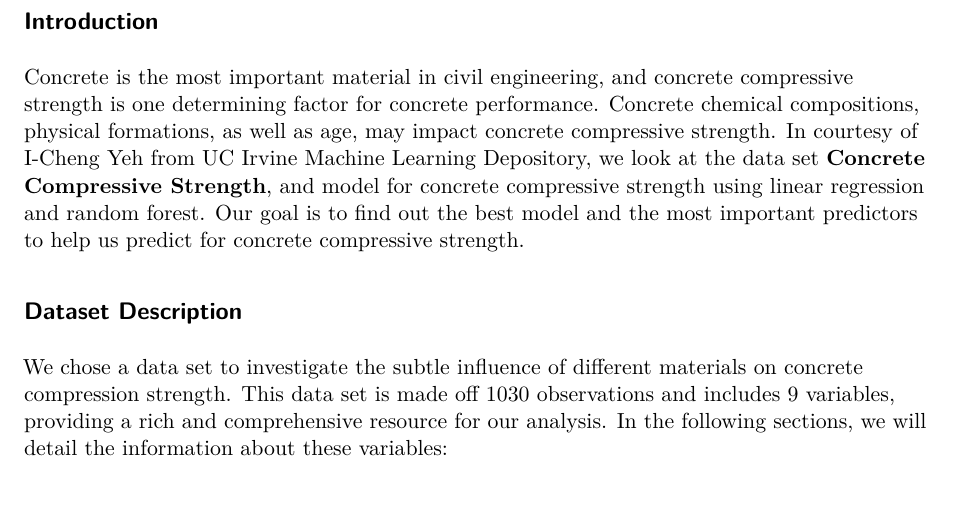
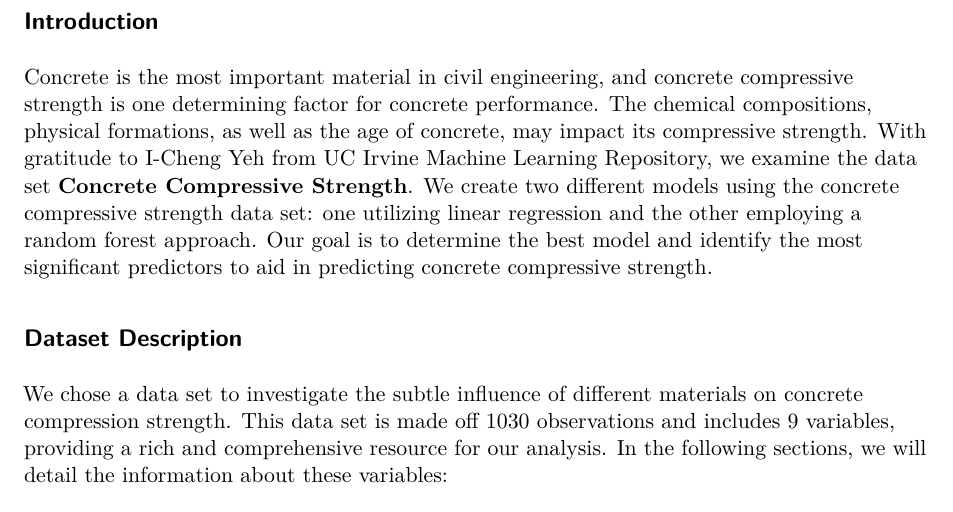
Before and after one commit to Alexav3/Group_4_MATH4322_Project, a Quarto document (Group_4_MATH4322_Project.qmd): part of page 2 of 7, cut so that both start at the same text. Rendered offline with R 4.5, knitr and Pandoc in place of Quarto, then LaTeX, with nearby package versions; some code elsewhere in the file could not run offline.

Commit message:
Update Group_4_MATH4322_Project.qmd

```diff
--- a/Group_4_MATH4322_Project.qmd
+++ b/Group_4_MATH4322_Project.qmd
@@ -36,7 +36,7 @@ knitr::include_graphics("concrete.jpg")
 
 ## Introduction
 
-Concrete is the most important material in civil engineering, and concrete compressive strength is one determining factor for concrete performance. Concrete chemical compositions, physical formations, as well as age, may impact concrete compressive strength. In courtesy of I-Cheng Yeh from UC Irvine Machine Learning Depository, we look at the data set **Concrete Compressive Strength**, and model for concrete compressive strength using linear regression and random forest. Our goal is to find out the best model and the most important predictors to help us predict for concrete compressive strength.
+Concrete is the most important material in civil engineering, and concrete compressive strength is one determining factor for concrete performance. The chemical compositions, physical formations, as well as the age of concrete, may impact its compressive strength. With gratitude to I-Cheng Yeh from UC Irvine Machine Learning Repository, we examine the data set **Concrete Compressive Strength**. We create two different models using the concrete compressive strength data set: one utilizing linear regression and the other employing a random forest approach. Our goal is to determine the best model and identify the most significant predictors to aid in predicting concrete compressive strength.
 
 ## Dataset Description
 
```
